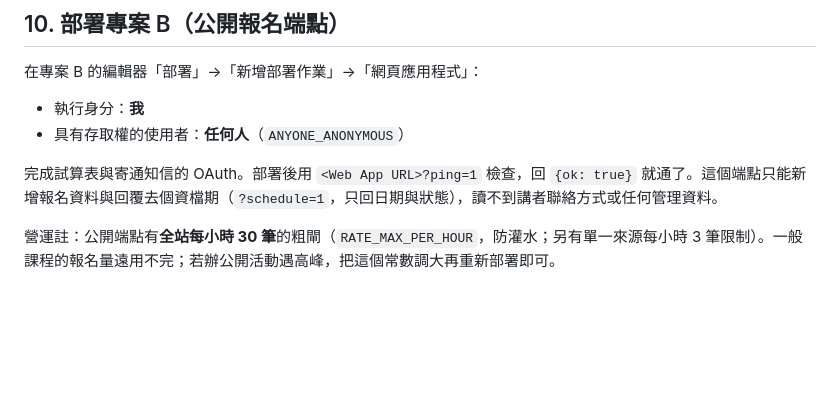
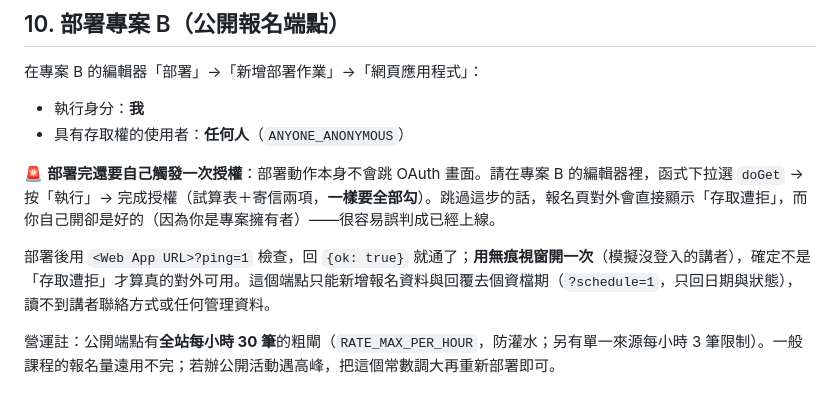
Before and after one commit to cwstedctw/talk-course-manager, a Markdown page: SETUP.md, the part around one of its changes. Rendered like a GitHub page; blank space fills up the shorter version.

```diff
--- a/SETUP.md
+++ b/SETUP.md
@@ -130,7 +142,9 @@ Apps Script 編輯器右上「部署」→「新增部署作業」→ 類型選
 - 執行身分：**我**
 - 具有存取權的使用者：**任何人**（`ANYONE_ANONYMOUS`）
 
-完成試算表與寄通知信的 OAuth。部署後用 `<Web App URL>?ping=1` 檢查，回 `{ok: true}` 就通了。這個端點只能新增報名資料與回覆去個資檔期（`?schedule=1`，只回日期與狀態），讀不到講者聯絡方式或任何管理資料。
+🚨 **部署完還要自己觸發一次授權**：部署動作本身不會跳 OAuth 畫面。請在專案 B 的編輯器裡，函式下拉選 `doGet` → 按「執行」→ 完成授權（試算表＋寄信兩項，**一樣要全部勾**）。跳過這步的話，報名頁對外會直接顯示「存取遭拒」，而你自己開卻是好的（因為你是專案擁有者）——很容易誤判成已經上線。
+
+部署後用 `<Web App URL>?ping=1` 檢查，回 `{ok: true}` 就通了；**用無痕視窗開一次**（模擬沒登入的講者），確定不是「存取遭拒」才算真的對外可用。這個端點只能新增報名資料與回覆去個資檔期（`?schedule=1`，只回日期與狀態），讀不到講者聯絡方式或任何管理資料。
 
 營運註：公開端點有**全站每小時 30 筆**的粗閘（`RATE_MAX_PER_HOUR`，防灌水；另有單一來源每小時 3 筆限制）。一般課程的報名量遠用不完；若辦公開活動遇高峰，把這個常數調大再重新部署即可。
 
```
Also changed, not shown: other parts of SETUP.md (+36 -4 lines), KNOWN-ISSUES.md (added, +41 -0 lines), README.md (+4 -0 lines).
